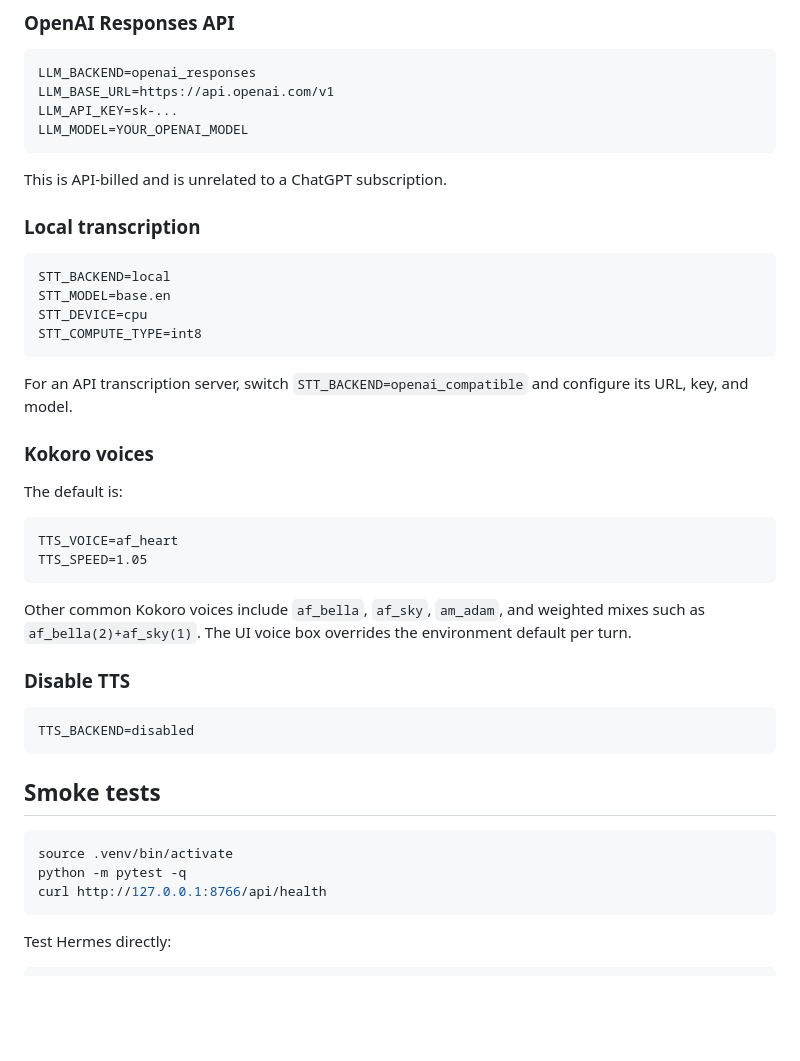
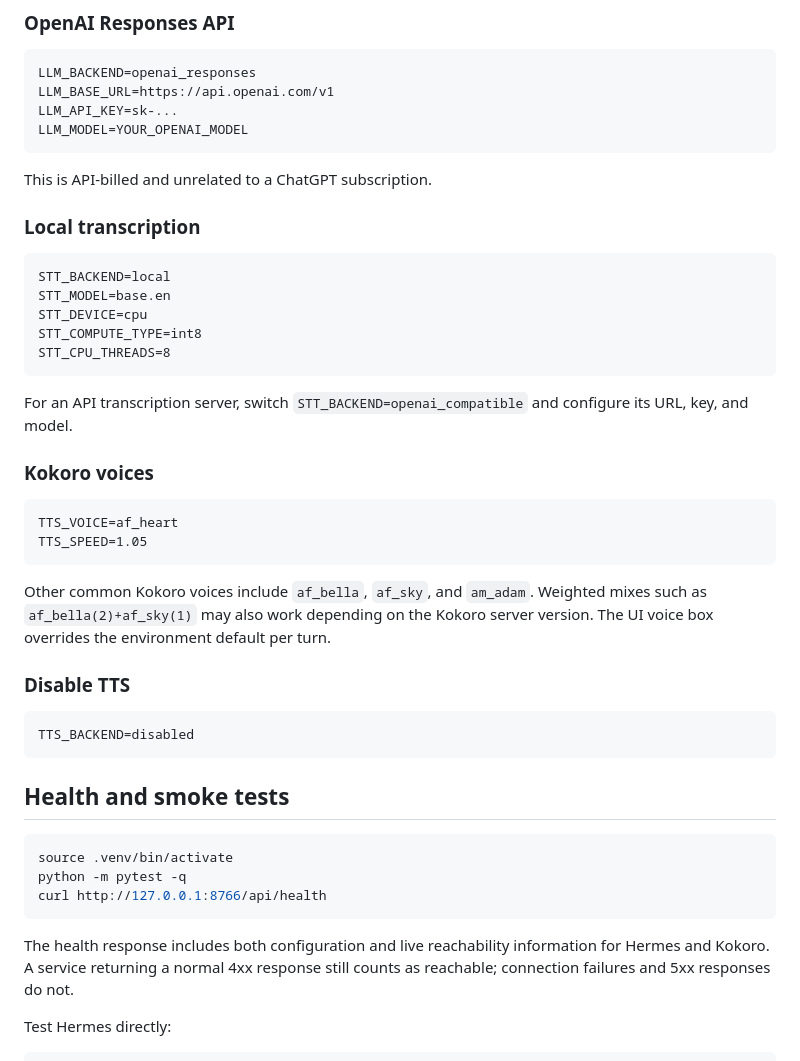
Before and after one commit to Sturdyf30/live-voice-lite, a Markdown page: README.md, the part around one of its changes. GitHub-like rendering; blank space fills up the shorter version.

````diff
--- a/README.md
+++ b/README.md
@@ -118,7 +121,7 @@ LLM_API_KEY=sk-...
 LLM_MODEL=YOUR_OPENAI_MODEL
 ```
 
-This is API-billed and is unrelated to a ChatGPT subscription.
+This is API-billed and unrelated to a ChatGPT subscription.
 
 ### Local transcription
 
@@ -127,20 +130,19 @@ STT_BACKEND=local
 STT_MODEL=base.en
 STT_DEVICE=cpu
 STT_COMPUTE_TYPE=int8
+STT_CPU_THREADS=8
 ```
 
 For an API transcription server, switch `STT_BACKEND=openai_compatible` and configure its URL, key, and model.
 
 ### Kokoro voices
 
-The default is:
-
 ```dotenv
 TTS_VOICE=af_heart
 TTS_SPEED=1.05
 ```
 
-Other common Kokoro voices include `af_bella`, `af_sky`, `am_adam`, and weighted mixes such as `af_bella(2)+af_sky(1)`. The UI voice box overrides the environment default per turn.
+Other common Kokoro voices include `af_bella`, `af_sky`, and `am_adam`. Weighted mixes such as `af_bella(2)+af_sky(1)` may also work depending on the Kokoro server version. The UI voice box overrides the environment default per turn.
 
 ### Disable TTS
 
@@ -148,13 +150,15 @@ Other common Kokoro voices include `af_bella`, `af_sky`, `am_adam`, and weighted
 TTS_BACKEND=disabled
 ```
 
-## Smoke tests
+## Health and smoke tests
 
 ```bash
 source .venv/bin/activate
 python -m pytest -q
 curl http://127.0.0.1:8766/api/health
 ```
+
+The health response includes both configuration and live reachability information for Hermes and Kokoro. A service returning a normal 4xx response still counts as reachable; connection failures and 5xx responses do not.
 
 Test Hermes directly:
 
````
Also changed, not shown: other parts of README.md (+34 -6 lines).
